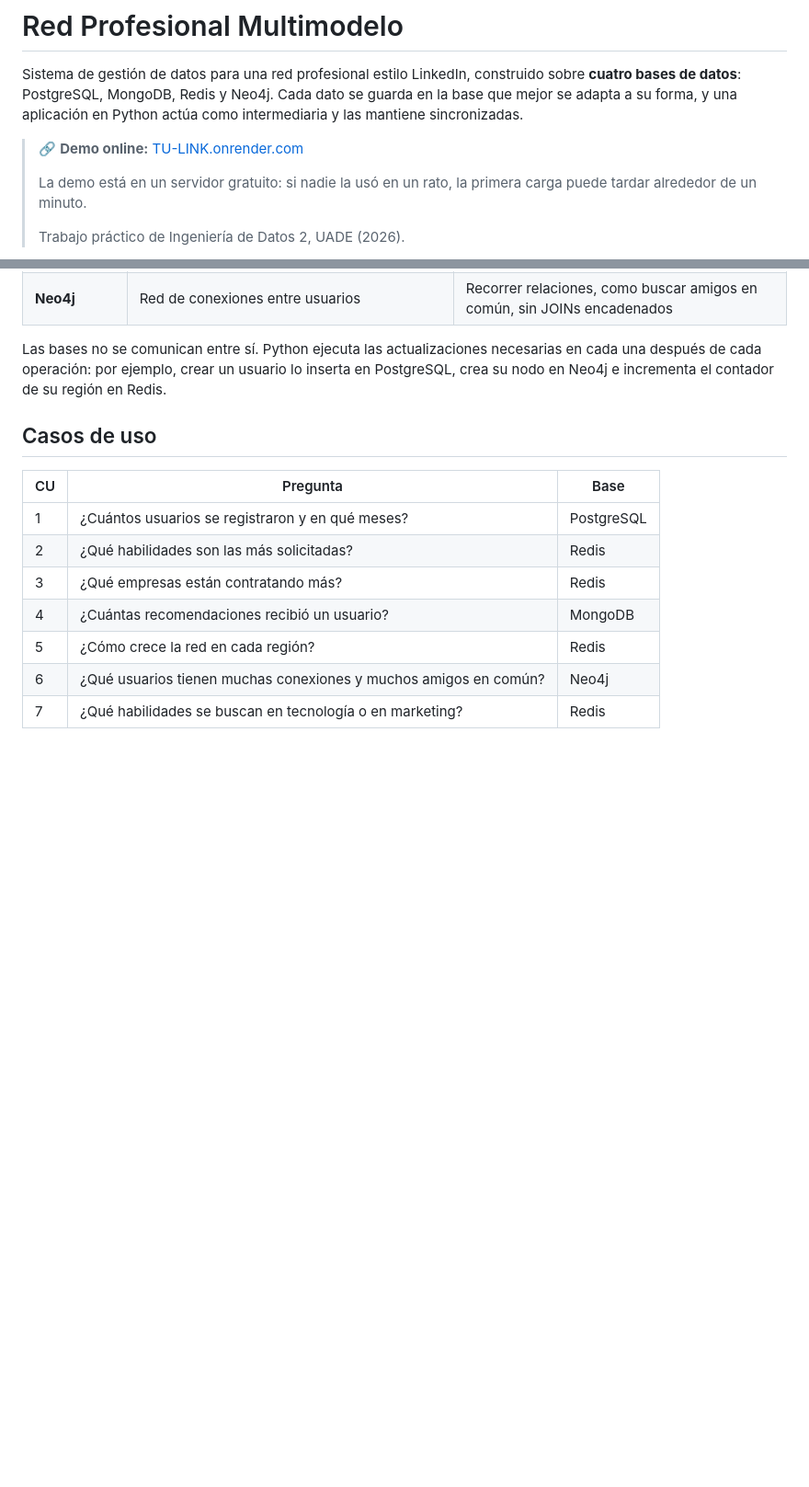
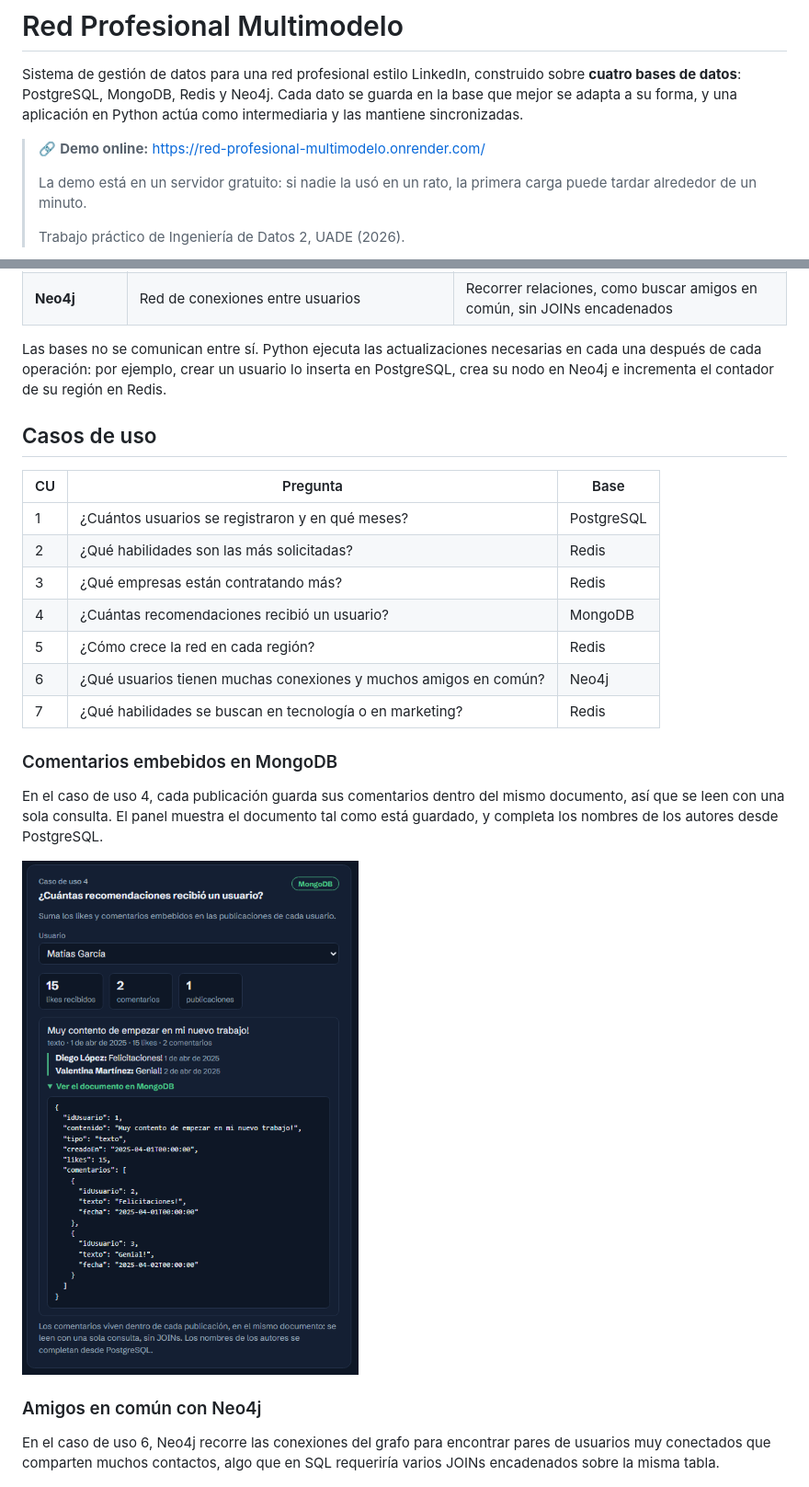
Before and after one commit to Matias-G-Gomez/Multidb-LinkedIn-UADE-Ingenieria-Datos-2, a Markdown page: README.md, 2 parts joined by grey strips. Shown at 92% size. GitHub-like rendering; pictures changed too: docs/capturas/mongodb.png (added); blank space fills up the shorter version.

Commit message:
Actualizo el README con la demo y capturas

```diff
--- a/README.md
+++ b/README.md
@@ -2,7 +2,7 @@
 
 Sistema de gestión de datos para una red profesional estilo LinkedIn, construido sobre **cuatro bases de datos**: PostgreSQL, MongoDB, Redis y Neo4j. Cada dato se guarda en la base que mejor se adapta a su forma, y una aplicación en Python actúa como intermediaria y las mantiene sincronizadas.
 
-> 🔗 **Demo online:** [TU-LINK.onrender.com](https://TU-LINK.onrender.com)
+> 🔗 **Demo online:** [https://red-profesional-multimodelo.onrender.com/](https://red-profesional-multimodelo.onrender.com/)
 >
 > La demo está en un servidor gratuito: si nadie la usó en un rato, la primera carga puede tardar alrededor de un minuto.
 >
@@ -32,6 +32,16 @@ Las bases no se comunican entre sí. Python ejecuta las actualizaciones necesari
 | 5 | ¿Cómo crece la red en cada región? | Redis |
 | 6 | ¿Qué usuarios tienen muchas conexiones y muchos amigos en común? | Neo4j |
 | 7 | ¿Qué habilidades se buscan en tecnología o en marketing? | Redis |
+
+### Comentarios embebidos en MongoDB
+
+En el caso de uso 4, cada publicación guarda sus comentarios dentro del mismo documento, así que se leen con una sola consulta. El panel muestra el documento tal como está guardado, y completa los nombres de los autores desde PostgreSQL.
+
+![Caso de uso 4 en MongoDB](docs/capturas/mongodb.png)
+
+### Amigos en común con Neo4j
+
+En el caso de uso 6, Neo4j recorre las conexiones del grafo para encontrar pares de usuarios muy conectados que comparten muchos contactos, algo que en SQL requeriría varios JOINs encadenados sobre la misma tabla.
 
 ![Caso de uso 6 en Neo4j](docs/capturas/neo4j.png)
 
```
Also changed, not shown: other parts of README.md (+1 -1 lines), docs/capturas/neo4j.png (added), docs/capturas/panel.png (added).
